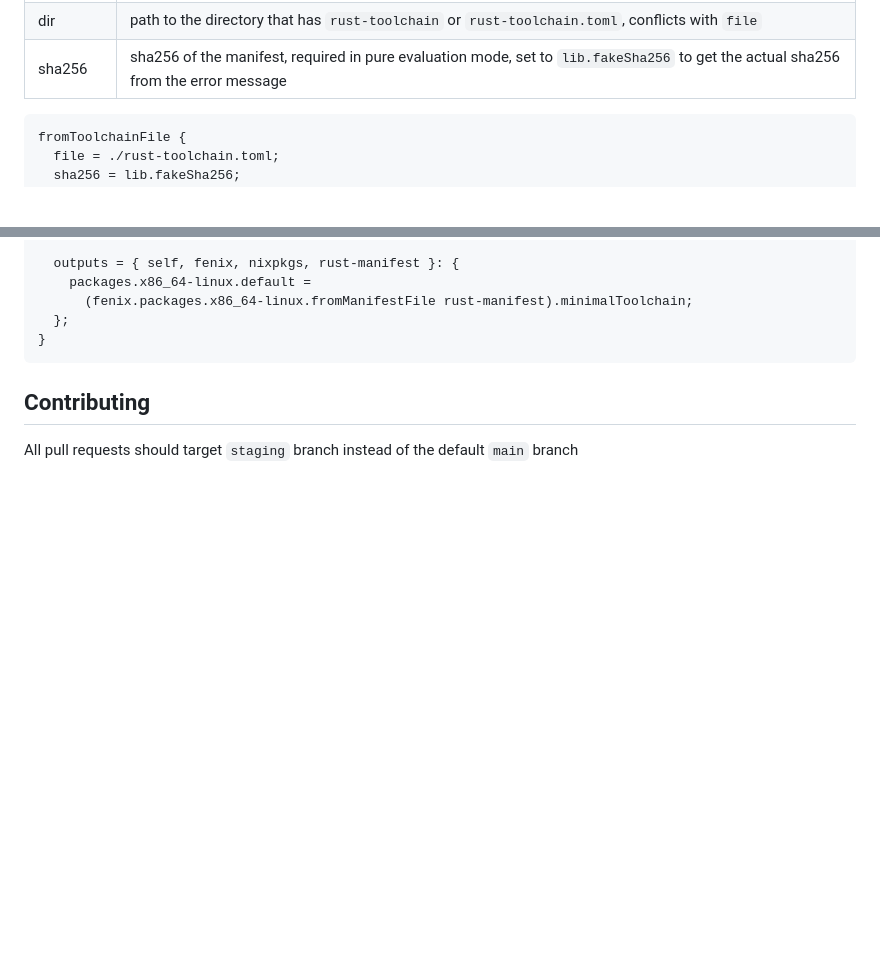
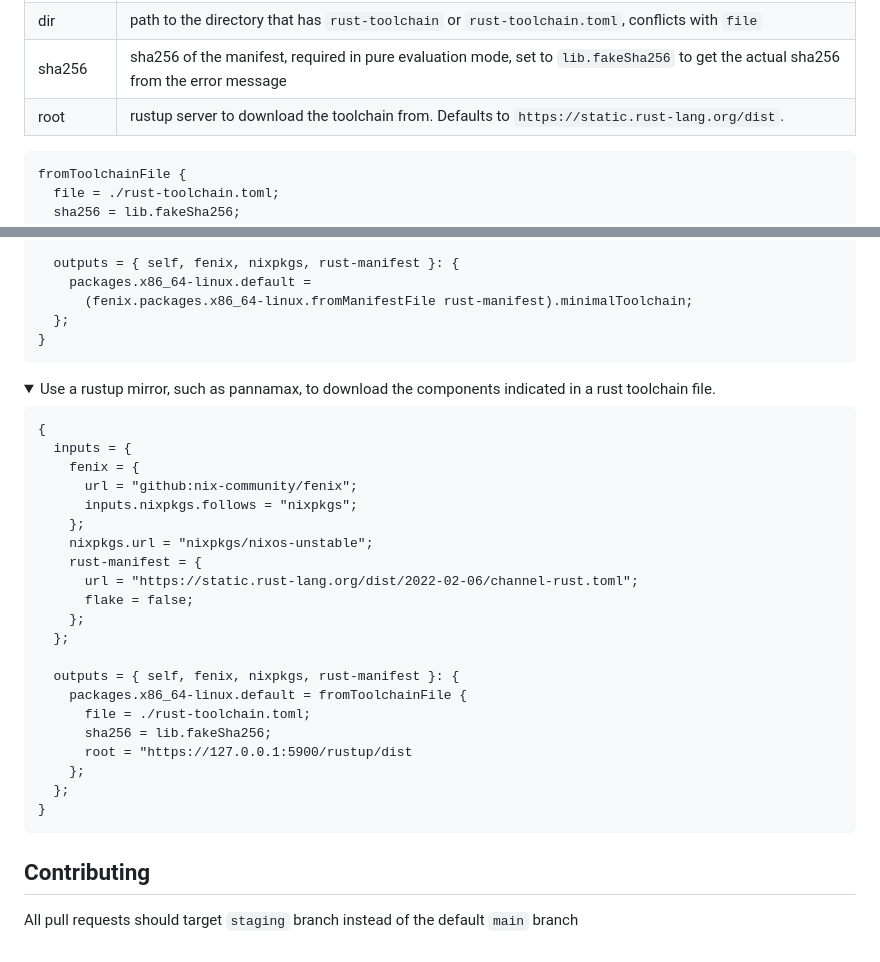
Before and after one commit to nix-community/fenix, a Markdown page: README.md, 2 parts joined by grey strips. GitHub-like rendering; folded sections open; blank space fills up the shorter version.

Commit message:
Document new root parameter in README

````diff
--- a/README.md
+++ b/README.md
@@ -201,6 +201,7 @@ Some outputs are toolchains, a rust toolchain in fenix is structured like this:
   file | path to the rust toolchain file, usually either `./rust-toolchain` or `./rust-toolchain.toml`, conflicts with `dir`
   dir | path to the directory that has `rust-toolchain` or `rust-toolchain.toml`, conflicts with `file`
   sha256 | sha256 of the manifest, required in pure evaluation mode, set to `lib.fakeSha256` to get the actual sha256 from the error message
+  root | rustup server to download the toolchain from. Defaults to `https://static.rust-lang.org/dist`.
 
   ```nix
   fromToolchainFile {
@@ -548,3 +549,30 @@ x86_64-linux | x86_64-unknown-linux-gnu
   ```
 </details>
 
+<details>
+  <summary>Use a rustup mirror, such as pannamax, to download the components indicated in a rust toolchain file.</summary>
+
+  ```nix
+  {
+    inputs = {
+      fenix = {
+        url = "github:nix-community/fenix";
+        inputs.nixpkgs.follows = "nixpkgs";
+      };
+      nixpkgs.url = "nixpkgs/nixos-unstable";
+      rust-manifest = {
+        url = "https://static.rust-lang.org/dist/2022-02-06/channel-rust.toml";
+        flake = false;
+      };
+    };
+
+    outputs = { self, fenix, nixpkgs, rust-manifest }: {
+      packages.x86_64-linux.default = fromToolchainFile {
+        file = ./rust-toolchain.toml;
+        sha256 = lib.fakeSha256;
+        root = "https://127.0.0.1:5900/rustup/dist
+      };
+    };
+  }
+  ```
+
````
Also changed, not shown: other parts of README.md (+2 -0 lines).
